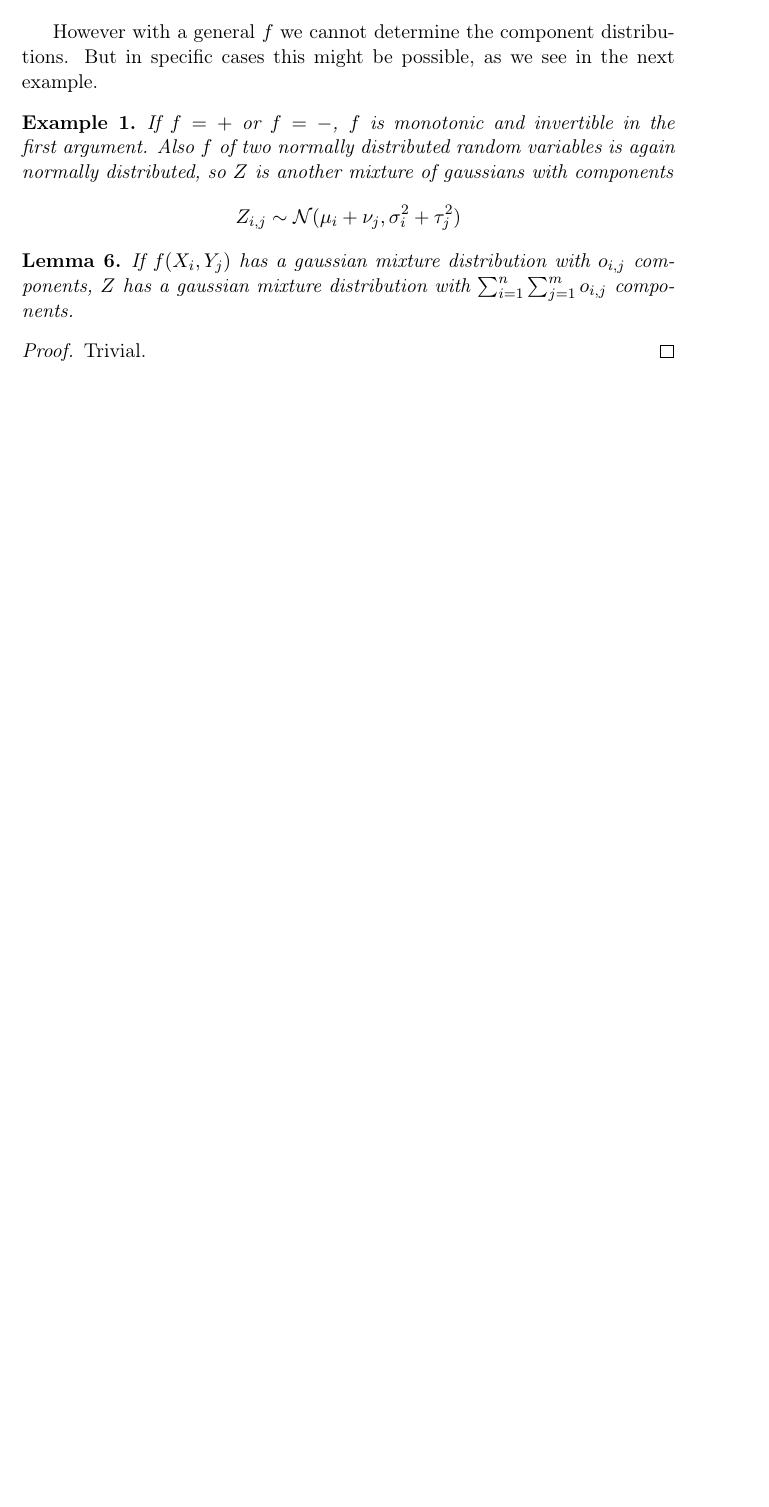
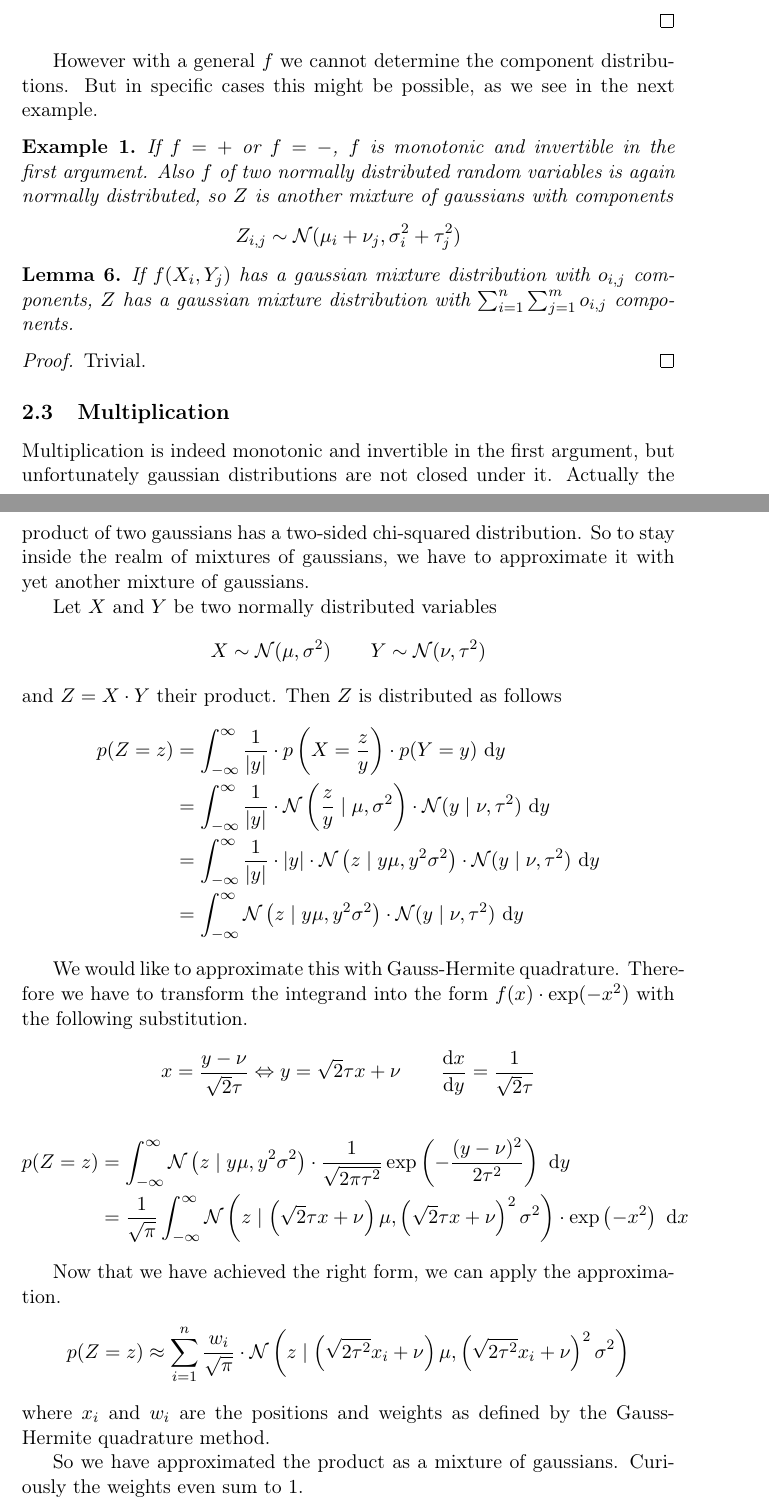
Before and after one commit to harmeling/hhu_marten_lienen_bsc, a LaTeX document (paper.tex): part of page 4 of 4 before the commit and two parts of pages 4 and 5 of 5 after it, the two joined at a grey line, cut so that both start at the same text, the shorter picture padded with empty space. Compiled offline with pdfLaTeX.

Commit message:
Implement multiplication of GMMs with Gauss-Hermite quadrature

```diff
--- a/paper.tex
+++ b/paper.tex
@@ -187,4 +187,45 @@ in specific cases this might be possible, as we see in the next example.
   Trivial.
 \end{proof}
 
+\subsection{Multiplication}
+
+Multiplication is indeed monotonic and invertible in the first argument, but
+unfortunately gaussian distributions are not closed under it. Actually the
+product of two gaussians has a two-sided chi-squared distribution. So to stay
+inside the realm of mixtures of gaussians, we have to approximate it with yet
+another mixture of gaussians.
+
+Let $X$ and $Y$ be two normally distributed variables
+\begin{equation*}
+  X \sim \mathcal{N}(\mu, \sigma^{2}) \qquad Y \sim \mathcal{N}(\nu, \tau^{2})
+\end{equation*}
+and $Z = X \cdot Y$ their product. Then $Z$ is distributed as follows
+\begin{align*}
+  p(Z = z) & = \int_{-\infty}^{\infty} \frac{1}{|y|} \cdot p\left(X = \frac{z}{y}\right) \cdot p(Y = y)~\mathrm{d}y\\
+           & = \int_{-\infty}^{\infty} \frac{1}{|y|} \cdot \mathcal{N}\left( \frac{z}{y} \mid \mu, \sigma^{2} \right) \cdot \mathcal{N}(y \mid \nu, \tau^{2})~\mathrm{d}y\\
+           & = \int_{-\infty}^{\infty} \frac{1}{|y|} \cdot |y| \cdot \mathcal{N}\left( z \mid y\mu, y^{2}\sigma^{2} \right) \cdot \mathcal{N}(y \mid \nu, \tau^{2})~\mathrm{d}y\\
+           & = \int_{-\infty}^{\infty} \mathcal{N}\left( z \mid y\mu, y^{2}\sigma^{2} \right) \cdot \mathcal{N}(y \mid \nu, \tau^{2})~\mathrm{d}y
+\end{align*}
+
+We would like to approximate this with Gauss-Hermite quadrature. Therefore we
+have to transform the integrand into the form $f(x) \cdot \exp(-x^{2})$ with the
+following substitution.
+\begin{equation*}
+  x = \frac{y - \nu}{\sqrt{2}\tau} \Leftrightarrow y = \sqrt{2}\tau x + \nu \qquad \frac{\mathrm{d}x}{\mathrm{d}y} = \frac{1}{\sqrt{2}\tau}
+\end{equation*}
+\begin{align*}
+  p(Z = z) & = \int_{-\infty}^{\infty} \mathcal{N}\left( z \mid y\mu, y^{2}\sigma^{2} \right) \cdot \frac{1}{\sqrt{2\pi\tau^{2}}} \exp\left( -\frac{(y - \nu)^{2}}{2\tau^{2}} \right)~\mathrm{d}y\\
+           & = \frac{1}{\sqrt{\pi}} \int_{-\infty}^{\infty} \mathcal{N}\left( z \mid \left(\sqrt{2}\tau x + \nu\right)\mu, \left(\sqrt{2}\tau x + \nu\right)^{2}\sigma^{2} \right) \cdot \exp\left( -x^{2} \right)~\mathrm{d}x
+\end{align*}
+
+Now that we have achieved the right form, we can apply the approximation.
+\begin{equation*}
+  p(Z = z) \approx \sum_{i = 1}^{n} \frac{w_{i}}{\sqrt{\pi}} \cdot \mathcal{N}\left( z \mid \left(\sqrt{2 \tau^{2}} x_{i} + \nu\right)\mu, \left(\sqrt{2 \tau^{2}} x_{i} + \nu\right)^{2}\sigma^{2} \right)
+\end{equation*}
+where $x_{i}$ and $w_{i}$ are the positions and weights as defined by the
+Gauss-Hermite quadrature method.
+
+So we have approximated the product as a mixture of gaussians. Curiously the
+weights even sum to $1$.
+
 \end{document}
```
